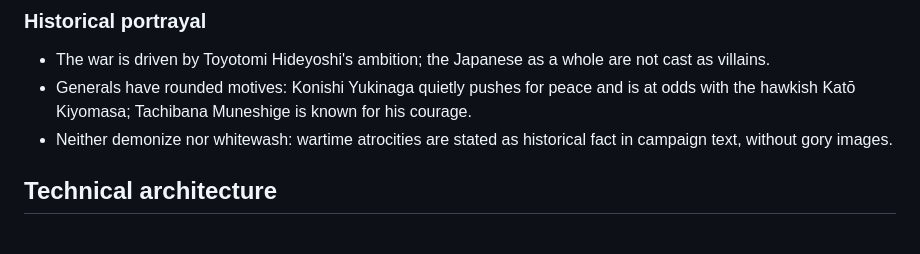
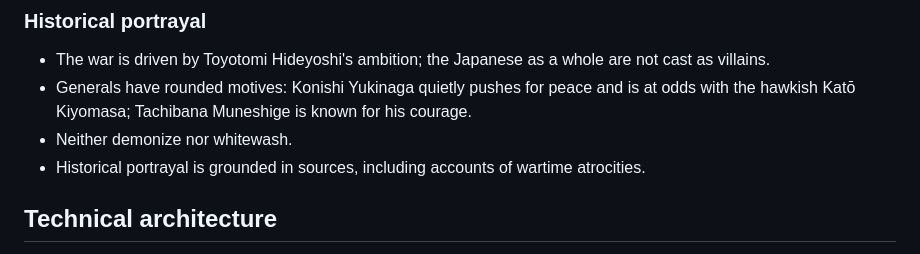
Before and after one commit to QizhouD/tieqi, a Markdown page: docs/DESIGN.md, the part around the change. GitHub-like rendering.

Commit message:
DESIGN.md: portrayal grounded in sources, no promise about gory images

```diff
--- a/docs/DESIGN.md
+++ b/docs/DESIGN.md
@@ -196,7 +196,8 @@ There are no soldier animations, so the feel comes from the counters' dynamic fe
 
 - The war is driven by Toyotomi Hideyoshi's ambition; the Japanese as a whole are not cast as villains.
 - Generals have rounded motives: Konishi Yukinaga quietly pushes for peace and is at odds with the hawkish Katō Kiyomasa; Tachibana Muneshige is known for his courage.
-- Neither demonize nor whitewash: wartime atrocities are stated as historical fact in campaign text, without gory images.
+- Neither demonize nor whitewash.
+- Historical portrayal is grounded in sources, including accounts of wartime atrocities.
 
 ## Technical architecture
 
```
Also changed, not shown: docs/PROGRESS.md (+1 -1 lines).
